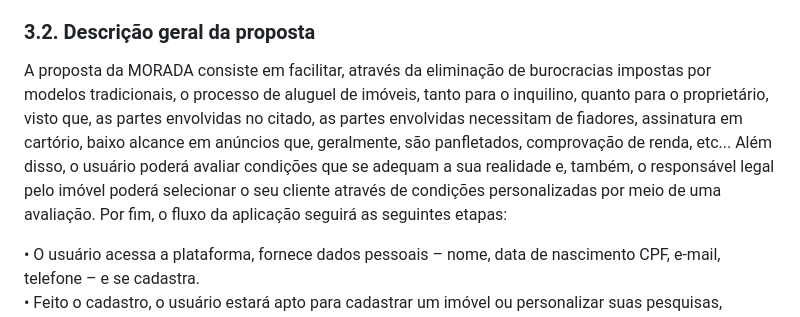
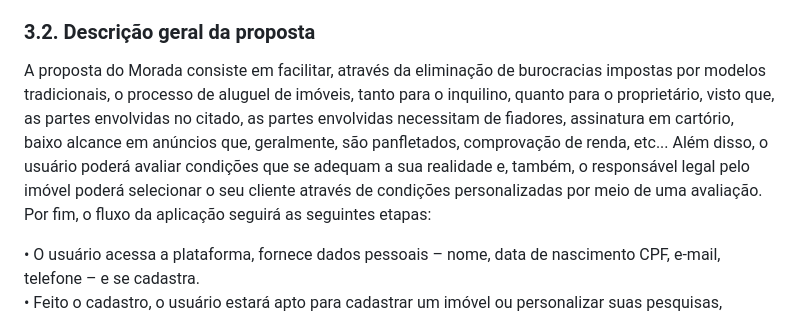
Before and after one commit to lucaazalim/tiapn-morada, a Markdown page: docs/README.md, the part around the change. Rendered like a GitHub page.

```diff
--- a/docs/README.md
+++ b/docs/README.md
@@ -90,7 +90,7 @@ Por outro lado, os proprietários de imóveis precisam recorrer a múltiplos mé
 
 ### 3.2. Descrição geral da proposta
 
-A proposta da MORADA consiste em facilitar, através da eliminação de burocracias impostas por modelos tradicionais, o processo de aluguel de imóveis, tanto para o inquilino, quanto para o proprietário, visto que, as partes envolvidas no citado, as partes envolvidas necessitam de fiadores, assinatura em cartório, baixo alcance em anúncios que, geralmente, são panfletados, comprovação de renda, etc... Além disso, o usuário poderá avaliar condições que se adequam a sua realidade e, também, o responsável legal pelo imóvel poderá selecionar o seu cliente através de condições personalizadas por meio de uma avaliação. Por fim, o fluxo da aplicação seguirá as seguintes etapas:
+A proposta do Morada consiste em facilitar, através da eliminação de burocracias impostas por modelos tradicionais, o processo de aluguel de imóveis, tanto para o inquilino, quanto para o proprietário, visto que, as partes envolvidas no citado, as partes envolvidas necessitam de fiadores, assinatura em cartório, baixo alcance em anúncios que, geralmente, são panfletados, comprovação de renda, etc... Além disso, o usuário poderá avaliar condições que se adequam a sua realidade e, também, o responsável legal pelo imóvel poderá selecionar o seu cliente através de condições personalizadas por meio de uma avaliação. Por fim, o fluxo da aplicação seguirá as seguintes etapas:
 
 • O usuário acessa a plataforma, fornece dados pessoais – nome, data de nascimento CPF, e-mail, telefone – e se cadastra.
 • Feito o cadastro, o usuário estará apto para cadastrar um imóvel ou personalizar suas pesquisas, através de filtros, para alugar um.
```
